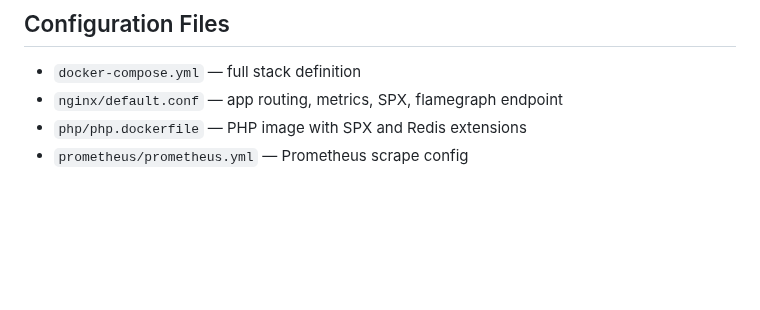
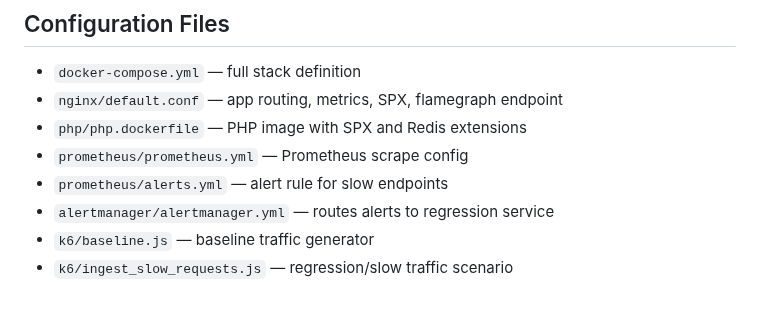
Before and after one commit to khalid-el-masnaoui/Performance-Observability-Automated-Regression-Detection-V2-Pipeline, a Markdown page: README.md, the part around the change. Rendered like a GitHub page; blank space fills up the shorter version.

Commit message:
config files

```diff
--- a/README.md
+++ b/README.md
@@ -251,3 +251,7 @@ flamegraph generated
 - `nginx/default.conf` — app routing, metrics, SPX, flamegraph endpoint
 - `php/php.dockerfile` — PHP image with SPX and Redis extensions
 - `prometheus/prometheus.yml` — Prometheus scrape config
+- `prometheus/alerts.yml` — alert rule for slow endpoints
+- `alertmanager/alertmanager.yml` — routes alerts to regression service
+- `k6/baseline.js` — baseline traffic generator
+- `k6/ingest_slow_requests.js` — regression/slow traffic scenario
```
